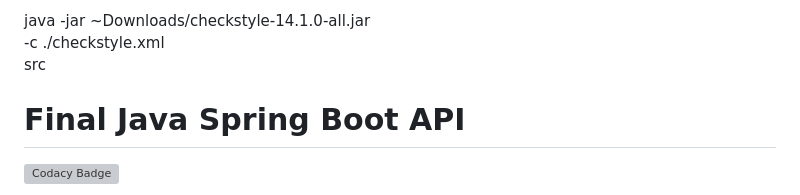
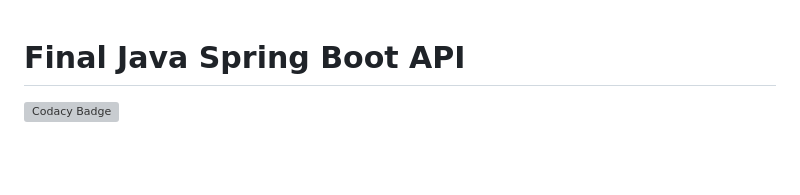
Before and after one commit to gary-archer/oauth.apisample.javaspringboot, a Markdown page: README.md, the part around the change. Rendered like a GitHub page; blank space fills up the shorter version; grey boxes are pictures that could not be loaded.

Commit message:
Remove Checkstyle command example
Removed Checkstyle command from README.

```diff
--- a/README.md
+++ b/README.md
@@ -1,8 +1,3 @@
-java -jar ~Downloads/checkstyle-14.1.0-all.jar \
--c ./checkstyle.xml \
-src
-
-
 # Final Java Spring Boot API
 
 [![Codacy Badge](https://app.codacy.com/project/badge/Grade/d53806f11b754e5bafee8a4f298bb60c)](https://app.codacy.com/gh/gary-archer/oauth.apisample.javaspringboot/dashboard?utm_source=gh&utm_medium=referral&utm_content=&utm_campaign=Badge_grade)
```
